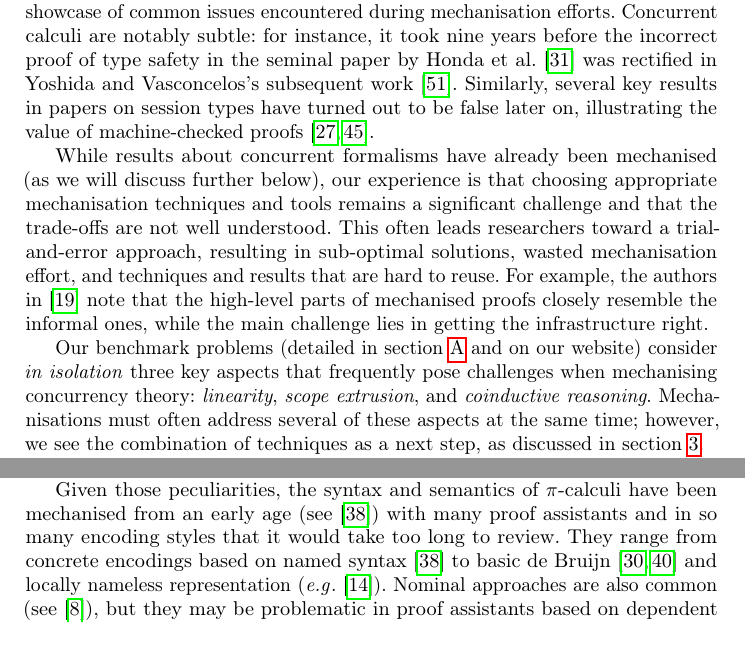
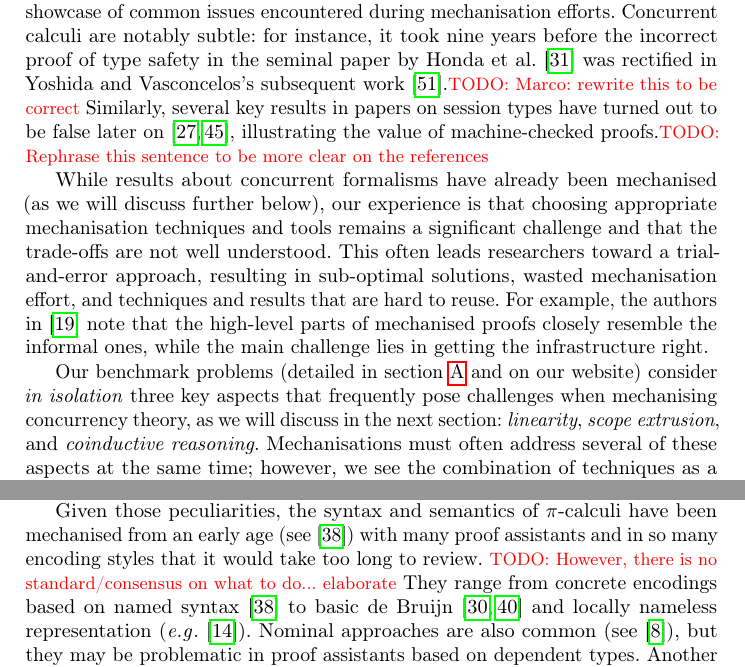
Before and after one commit to concurrentbenchmark/concurrentbenchmark, a LaTeX thesis (short-paper/short-paper.tex): two parts of pages 2 and 5 of 24, joined at a grey line, cut so that both start at the same text, the shorter picture padded with empty space. Compiled offline with pdfLaTeX.

Commit message:
Add some comments.

```diff
--- a/short-paper/short-paper.tex
+++ b/short-paper/short-paper.tex
@@ -90,10 +90,10 @@ efforts.
 Concurrent calculi are notably subtle: for instance, it took nine
 years before the incorrect proof of type safety in the seminal paper
 by Honda et al.~\cite{Honda1998} was rectified in Yoshida and
-Vasconcelos’s subsequent work\cite{Yoshida2007}.
+Vasconcelos’s subsequent work\cite{Yoshida2007}.\todo{Marco: rewrite this to be correct}
 Similarly, several key results in papers on session types have turned out
-to be false later on, illustrating the
-value of machine-checked proofs~\cite{Gay2020,10.1145/3290343}.
+to be false later on~\cite{Gay2020,10.1145/3290343}, illustrating the
+value of machine-checked proofs.\todo{Rephrase this sentence to be more clear on the references}
 
 While results about concurrent
 formalisms have already been mechanised (as we will discuss further
@@ -108,9 +108,9 @@ main challenge lies in getting the infrastructure right.
 
 Our benchmark problems (detailed in \cref{app:challenges} and on our website) consider
 \emph{in isolation} three key aspects that frequently pose challenges
-when mechanising concurrency theory: \emph{linearity}, \emph{scope
-  extrusion}, and \emph{coinductive reasoning}.  Mechanisations must
-often address several of these aspects at the same time; however, we
+when mechanising concurrency theory, as we will discuss in the next section: \emph{linearity}, \emph{scope
+  extrusion}, and \emph{coinductive reasoning}.
+Mechanisations must often address several of these aspects at the same time; however, we
 see the combination of techniques as a next
 step, as discussed in \cref{sec:going-beyond}.
 
@@ -263,7 +264,9 @@ Scope extrusion requires reasoning about free variables, so approaches that iden
 Given those peculiarities, the syntax and semantics of $\pi$-calculi have been
 mechanised from an early age (see~\cite{Melham1994}) with many proof
 assistants and in so many encoding styles that it would take too long to
-review.  They range from concrete encodings based on named syntax
+review.
+\todo{However, there is no standard/consensus on what to do... elaborate}
+They range from concrete encodings based on named syntax
 \cite{Melham1994} to basic de Bruijn~\cite{Hirschkoff1997, Perera2018} and locally nameless
 representation %~\cite{Chargueraud2012}
 (\eg~\cite{Castro2020}).
```
Also changed, not shown: short-paper/short-paper.tex (7 more changed lines).
